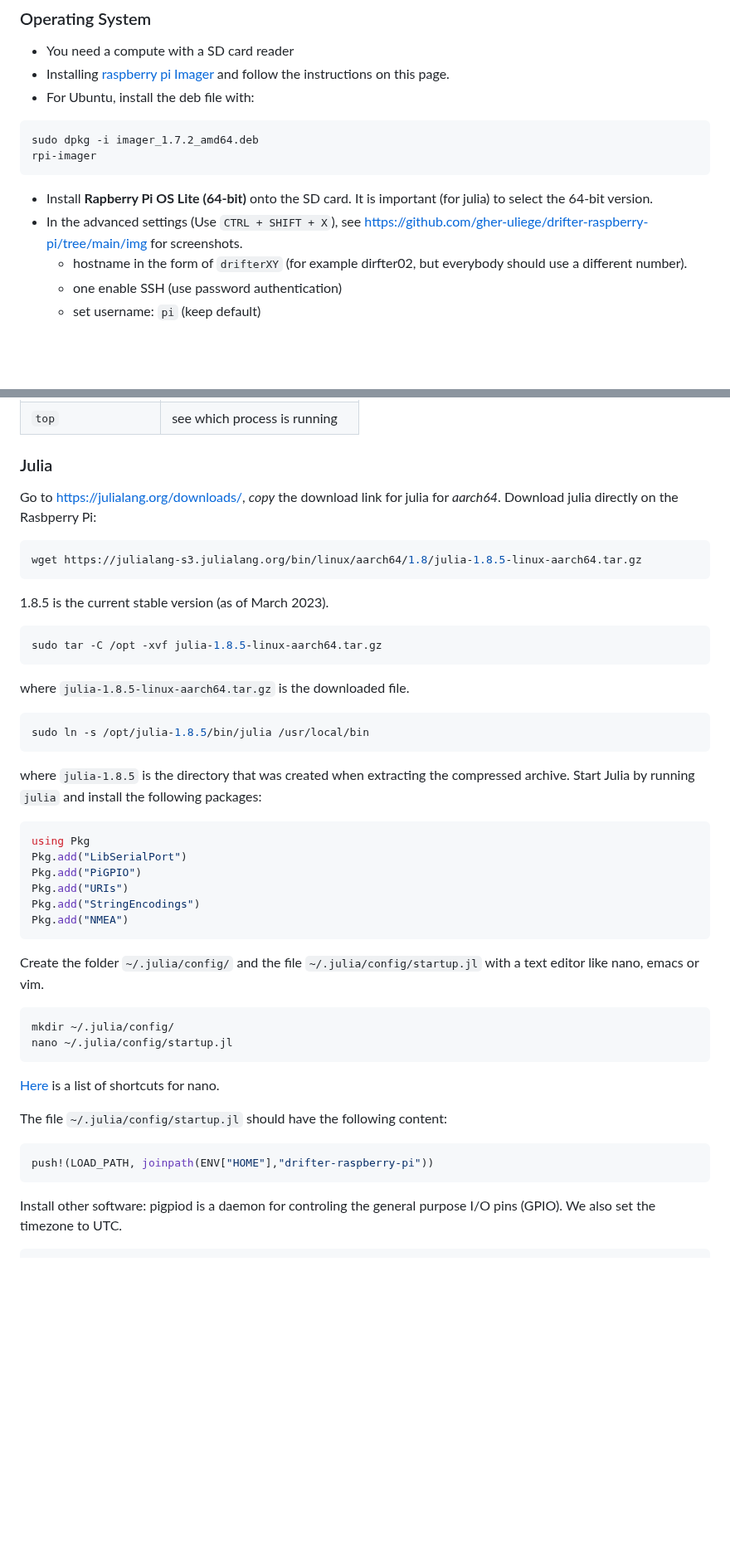
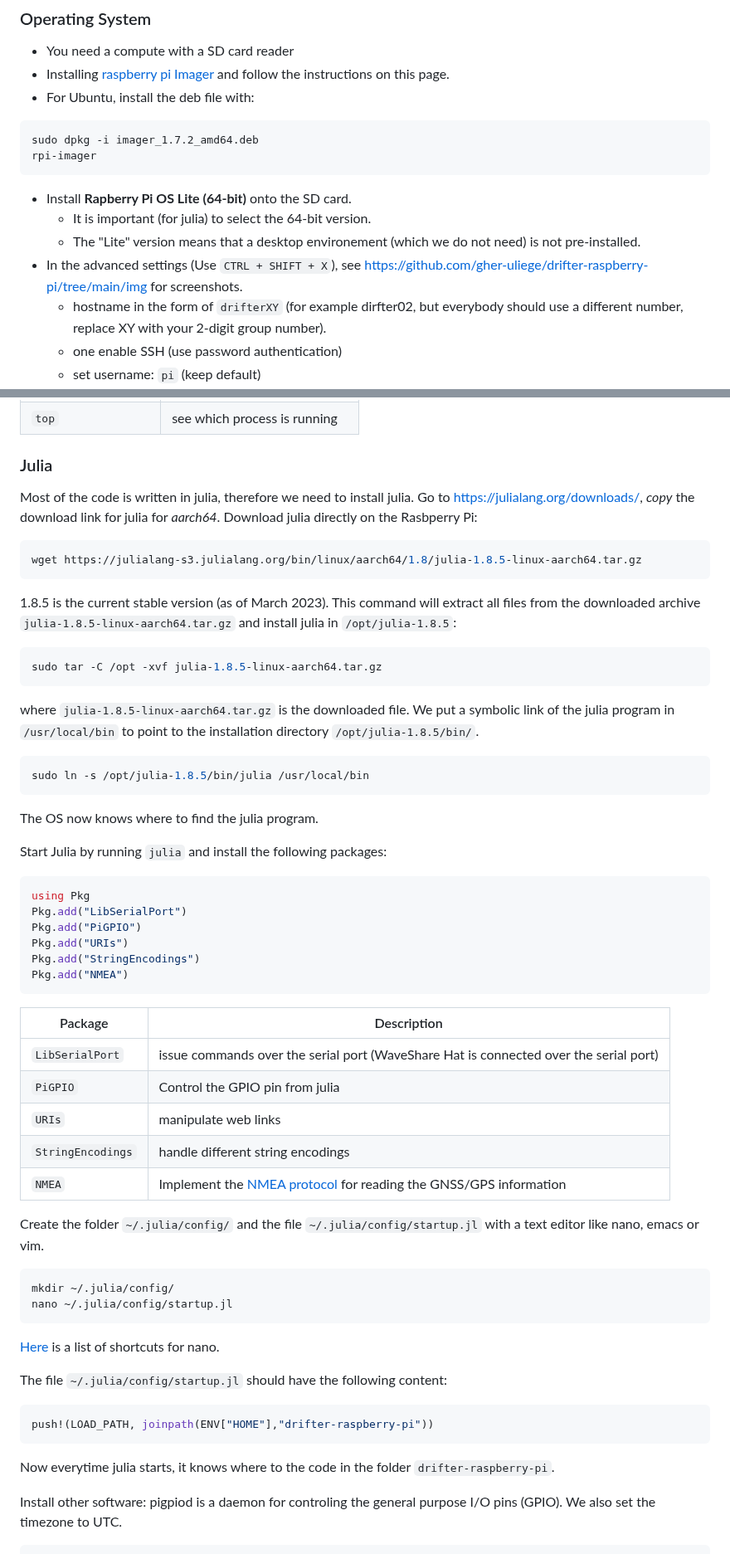
Before and after one commit to gher-uliege/drifter-raspberry-pi, a Markdown page: README.md, 2 parts joined by grey strips. Shown at 83% size. Drawn GitHub-style; blank space fills up the shorter version.

````diff
--- a/README.md
+++ b/README.md
@@ -15,9 +15,11 @@ sudo dpkg -i imager_1.7.2_amd64.deb
 rpi-imager
 ```
 
-* Install **Rapberry Pi OS Lite (64-bit)** onto the SD card. It is important (for julia) to select the 64-bit version.
+* Install **Rapberry Pi OS Lite (64-bit)** onto the SD card.
+     * It is important (for julia) to select the 64-bit version.
+     * The "Lite" version means that a desktop environement (which we do not need) is not pre-installed.
 * In the advanced settings (Use `CTRL + SHIFT + X`), see https://github.com/gher-uliege/drifter-raspberry-pi/tree/main/img for screenshots.
-     * hostname in the form of `drifterXY` (for example dirfter02, but everybody should use a different number).
+     * hostname in the form of `drifterXY` (for example dirfter02, but everybody should use a different number, replace XY with your 2-digit group number).
      * one enable SSH (use password authentication)
      * set username: `pi` (keep default)
      * set password: (will be provided)
@@ -62,26 +63,27 @@ These are the basic shell commands:
 
 ### Julia
 
-
+Most of the code is written in julia, therefore we need to install julia.
 Go to https://julialang.org/downloads/, *copy* the download link for julia for *aarch64*. Download julia directly on the Rasbperry Pi:
 
 ```bash
 wget https://julialang-s3.julialang.org/bin/linux/aarch64/1.8/julia-1.8.5-linux-aarch64.tar.gz
 ```
 
-1.8.5 is the current stable version (as of March 2023).
+1.8.5 is the current stable version (as of March 2023). This command will extract all files from the downloaded archive `julia-1.8.5-linux-aarch64.tar.gz` and install julia in `/opt/julia-1.8.5`:
 
 ```bash
 sudo tar -C /opt -xvf julia-1.8.5-linux-aarch64.tar.gz
 ```
 
-where `julia-1.8.5-linux-aarch64.tar.gz` is the downloaded file.
+where `julia-1.8.5-linux-aarch64.tar.gz` is the downloaded file. We put a symbolic link of the julia program in `/usr/local/bin` to point to the installation directory `/opt/julia-1.8.5/bin/`.
 
 ```bash
 sudo ln -s /opt/julia-1.8.5/bin/julia /usr/local/bin
 ```
 
-where `julia-1.8.5` is the directory that was created when extracting the compressed archive.
+The OS now knows where to find the julia program.
+
 Start Julia by running `julia` and install the following packages:
 
 ```julia
@@ -93,6 +95,13 @@ Pkg.add("StringEncodings")
 Pkg.add("NMEA")
 ```
 
+| Package  | Description  |
+|---|---|
+| `LibSerialPort` | issue commands over the serial port (WaveShare Hat is connected over the serial port) |
+| `PiGPIO` | Control the GPIO pin from julia |
+| `URIs` | manipulate web links |
+| `StringEncodings` | handle different string encodings |
+| `NMEA` | Implement the [NMEA protocol](https://en.wikipedia.org/wiki/NMEA_0183) for reading the GNSS/GPS information |
 
 Create the folder `~/.julia/config/` and the file `~/.julia/config/startup.jl` with a text editor like nano, emacs or vim.
 
@@ -108,6 +117,8 @@ The file  `~/.julia/config/startup.jl` should have the following content:
 ```julia
 push!(LOAD_PATH, joinpath(ENV["HOME"],"drifter-raspberry-pi"))
 ```
+
+Now everytime julia starts, it knows where to the code in the folder `drifter-raspberry-pi`.
 
 Install other software: pigpiod is a daemon for controling the general purpose I/O pins (GPIO). We also set the timezone to UTC.
 
````
Also changed, not shown: other parts of README.md (+1 -1 lines).
